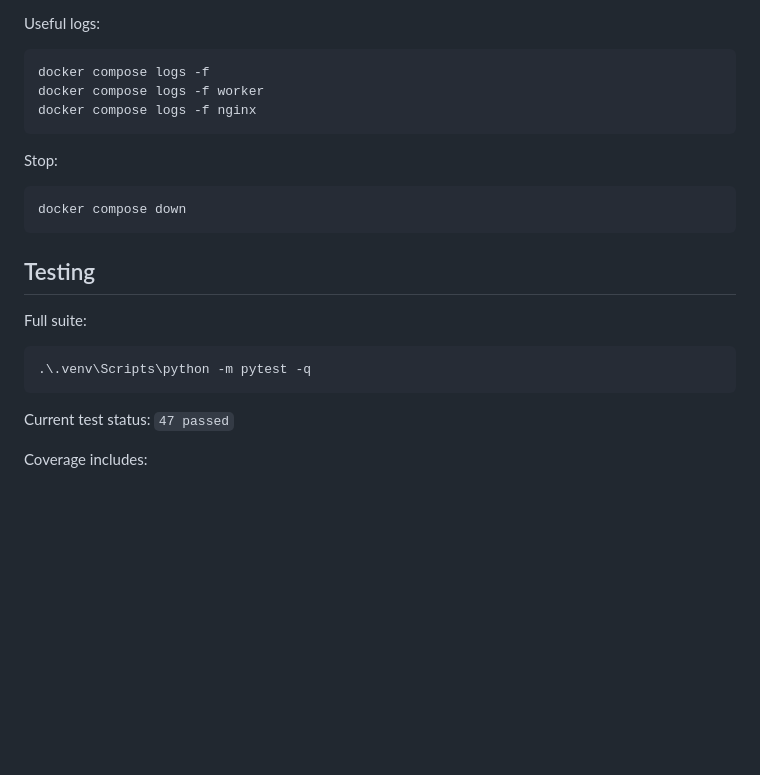
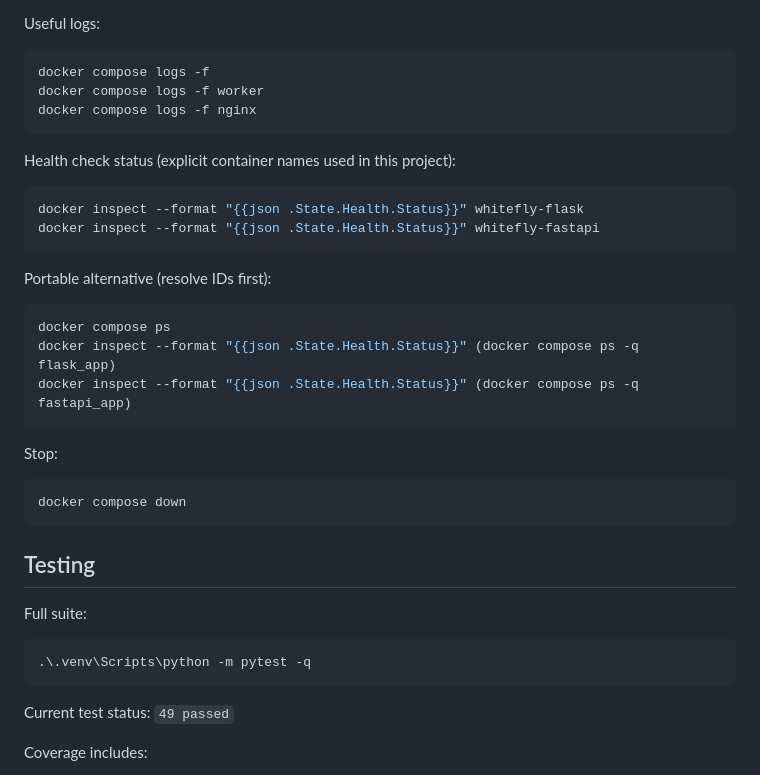
Before and after one commit to yy31104/whitefly-python-task, a Markdown page: README.md, the part around the change. Drawn GitHub-style; blank space fills up the shorter version.

Commit message:
docs: refresh test count and healthcheck notes

````diff
--- a/README.md
+++ b/README.md
@@ -71,6 +71,19 @@ docker compose logs -f worker
 docker compose logs -f nginx
 ```
 
+Health check status (explicit container names used in this project):
+```powershell
+docker inspect --format "{{json .State.Health.Status}}" whitefly-flask
+docker inspect --format "{{json .State.Health.Status}}" whitefly-fastapi
+```
+
+Portable alternative (resolve IDs first):
+```powershell
+docker compose ps
+docker inspect --format "{{json .State.Health.Status}}" (docker compose ps -q flask_app)
+docker inspect --format "{{json .State.Health.Status}}" (docker compose ps -q fastapi_app)
+```
+
 Stop:
 ```powershell
 docker compose down
@@ -82,7 +95,7 @@ Full suite:
 .\.venv\Scripts\python -m pytest -q
 ```
 
-Current test status: `47 passed`
+Current test status: `49 passed`
 
 Coverage includes:
 - Flask/FastAPI route behavior (sync/async, validation, rate-limit, security toggles)
````
